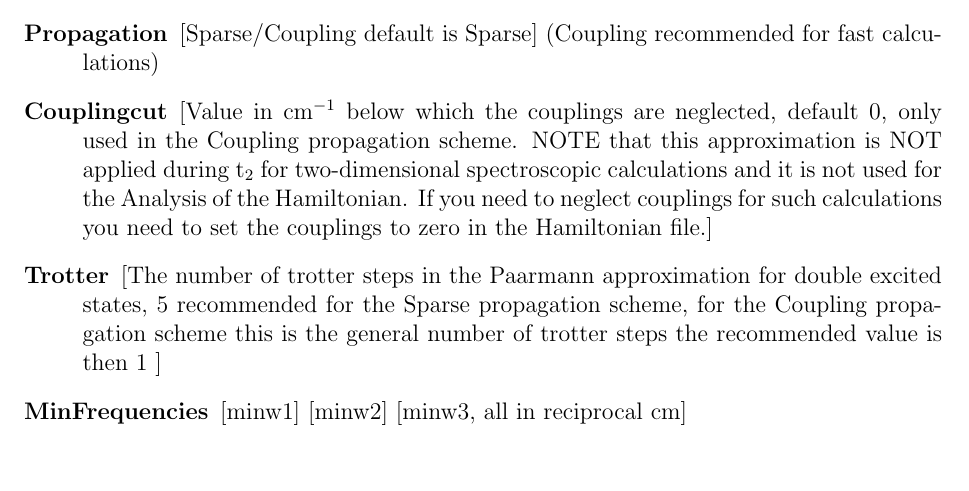
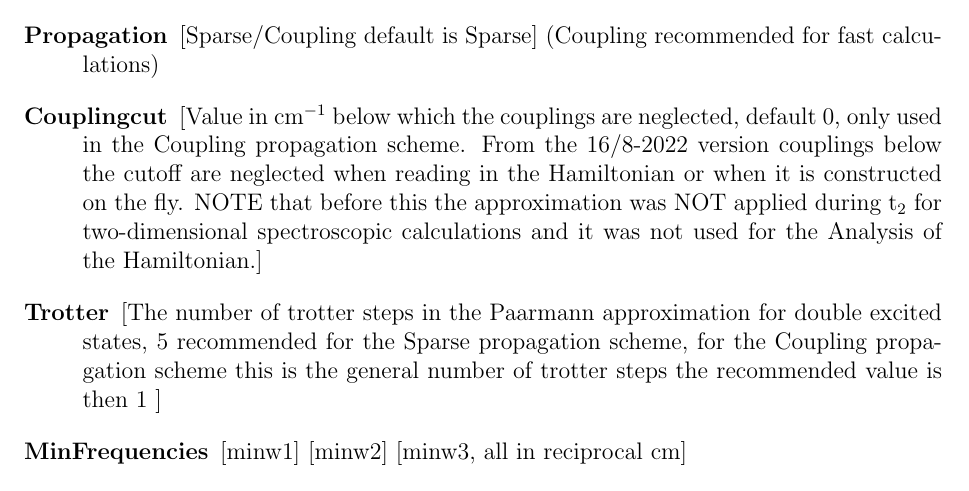
Before and after one commit to GHlacour/NISE_2017, a LaTeX thesis (doc/NISE.tex, which reads doc/input.tex): part of page 18 of 36, cut so that both start at the same text, the shorter picture padded with empty space. Compiled offline with pdfLaTeX.

Commit message:
Updated information on the coupling cut which is now envoked when reading the Hamiltonian

```diff
--- a/doc/input.tex
+++ b/doc/input.tex
@@ -134,7 +134,7 @@ The NISE program use the following input:\\
 \item [Anharmonicity] [0 = anharmonicities from file used, all other values result in the use of a fixed anharmonicity with that value]
 \item [Singles] [Number of singly excited states]
 \item [Propagation] [Sparse/Coupling default is Sparse] (Coupling recommended for fast calculations)
-\item [Couplingcut] [Value in cm$^{-1}$ below which the couplings are neglected, default 0, only used in the Coupling propagation scheme. NOTE that this approximation is NOT applied during t$_2$ for two-dimensional spectroscopic calculations and it is not used for the Analysis of the Hamiltonian. If you need to neglect couplings for such calculations you need to set the couplings to zero in the Hamiltonian file.]
+\item [Couplingcut] [Value in cm$^{-1}$ below which the couplings are neglected, default 0, only used in the Coupling propagation scheme. From the 16/8-2022 version couplings below the cutoff are neglected when reading in the Hamiltonian or when it is constructed on the fly. NOTE that before this the approximation was NOT applied during t$_2$ for two-dimensional spectroscopic calculations and it was not used for the Analysis of the Hamiltonian.]
 \item [Trotter] [The number of trotter steps in the Paarmann approximation for double excited
 states, 5 recommended for the Sparse propagation scheme, for the Coupling propagation scheme this is the general number of trotter steps the recommended value is then 1 ]
 \item [MinFrequencies] [minw1] [minw2] [minw3, all in reciprocal cm]
```
Also changed, not shown: NISE3.1.pdf.
